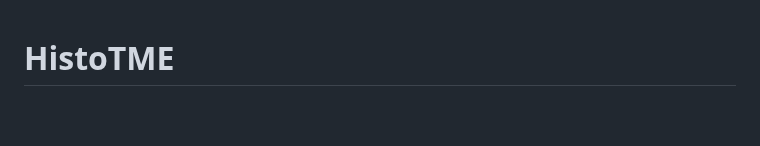
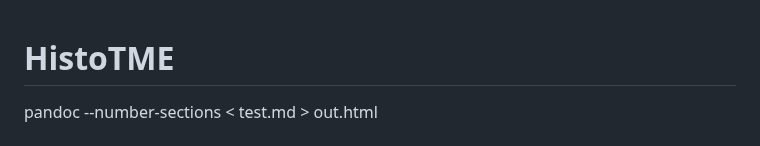
Before and after one commit to spatkar94/HistoTME, a Markdown page: README.md, the part around the change. Drawn GitHub-style; blank space fills up the shorter version.

```diff
--- a/README.md
+++ b/README.md
@@ -1,6 +1,6 @@
 HistoTME
 ==============
-
+pandoc --number-sections < test.md > out.html
 # Predicting tumor microenvironment composition and immunotherapy response in non-small cell lung cancer from digital histopathology images
 
 ## Overview
```
